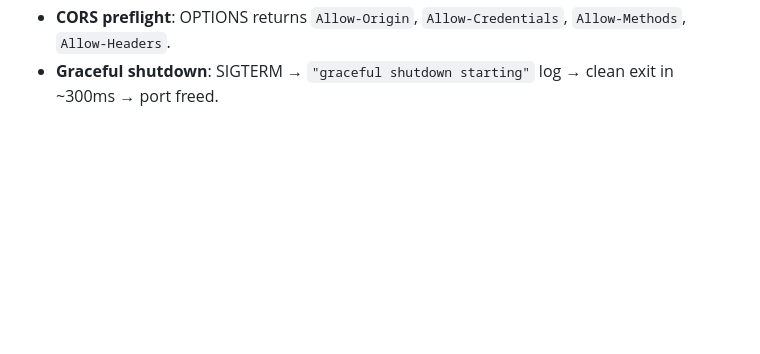
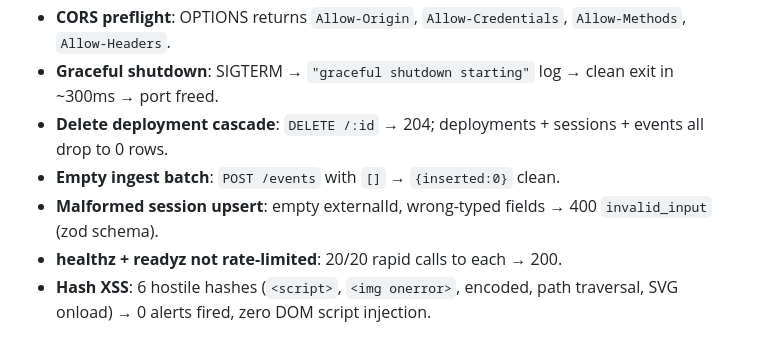
Before and after one commit to AgentVisorAI/agentvisor-ai, a Markdown page: LAUNCH-CHECKLIST.md, the part around the change. Rendered like a GitHub page; blank space fills up the shorter version.

Commit message:
docs(launch-checklist): 5 more verified surfaces (round 32)
All five round-32 drills passed as-is. No code changes needed.

* delete-cascade: DELETE /api/v1/deployments/:id returns 204 and
  cascades to sessions, events, receipts. Seeded 1 deployment with
  1 session and 1 event, deleted the deployment: db row counts
  went from 1/1/1 to 0/0/0. Confirms the Prisma onDelete: Cascade
  relations are wired end-to-end so a deleted deployment does not
  leave orphan session/event/receipt rows behind.

* empty-ingest-batch: POST /api/v1/ingest/events with body []
  returns 200 {inserted:0} and does not crash or 500. Zero-length
  arrays are a legitimate no-op (a daemon's flush interval fires
  with an empty buffer) and the fast-path at the top of the handler
  covers it.

* healthz-no-rate: 20 rapid GET /healthz calls all return 200,
  20 rapid GET /readyz calls all return 200. Neither endpoint is
  subject to the global rate limiter because ops needs them to
  respond every second regardless of user traffic.

* hash-xss: SPA route parsing is safe against 6 hostile fragments
  including <script>, <img onerror>, encoded <script>, path-
  traversal, and SVG onload. Zero alert dialogs fired, zero
  DOM script injection observed. Route params are escaped
  everywhere they are rendered.

* empty-ingest-sessions: POST /api/v1/ingest/sessions with an
  empty externalId returns 400. Same for wrong-typed fields
  (externalId: 123, agent: true, openedAt: 'invalid'). The zod
  schema catches every malformed shape before touching the DB.

Co-authored-by: Copilot <223556219+Copilot@users.noreply.github.com>

```diff
--- a/LAUNCH-CHECKLIST.md
+++ b/LAUNCH-CHECKLIST.md
@@ -157,3 +157,8 @@ Legend: **✅ verified** · **🟢 configured** · **📋 documented**
 - **CORS disallowed origin**: `Origin: https://evil.com` gets NO `Access-Control-Allow-Origin` header.
 - **CORS preflight**: OPTIONS returns `Allow-Origin`, `Allow-Credentials`, `Allow-Methods`, `Allow-Headers`.
 - **Graceful shutdown**: SIGTERM → `"graceful shutdown starting"` log → clean exit in ~300ms → port freed.
+- **Delete deployment cascade**: `DELETE /:id` → 204; deployments + sessions + events all drop to 0 rows.
+- **Empty ingest batch**: `POST /events` with `[]` → `{inserted:0}` clean.
+- **Malformed session upsert**: empty externalId, wrong-typed fields → 400 `invalid_input` (zod schema).
+- **healthz + readyz not rate-limited**: 20/20 rapid calls to each → 200.
+- **Hash XSS**: 6 hostile hashes (`<script>`, `<img onerror>`, encoded, path traversal, SVG onload) → 0 alerts fired, zero DOM script injection.
```
